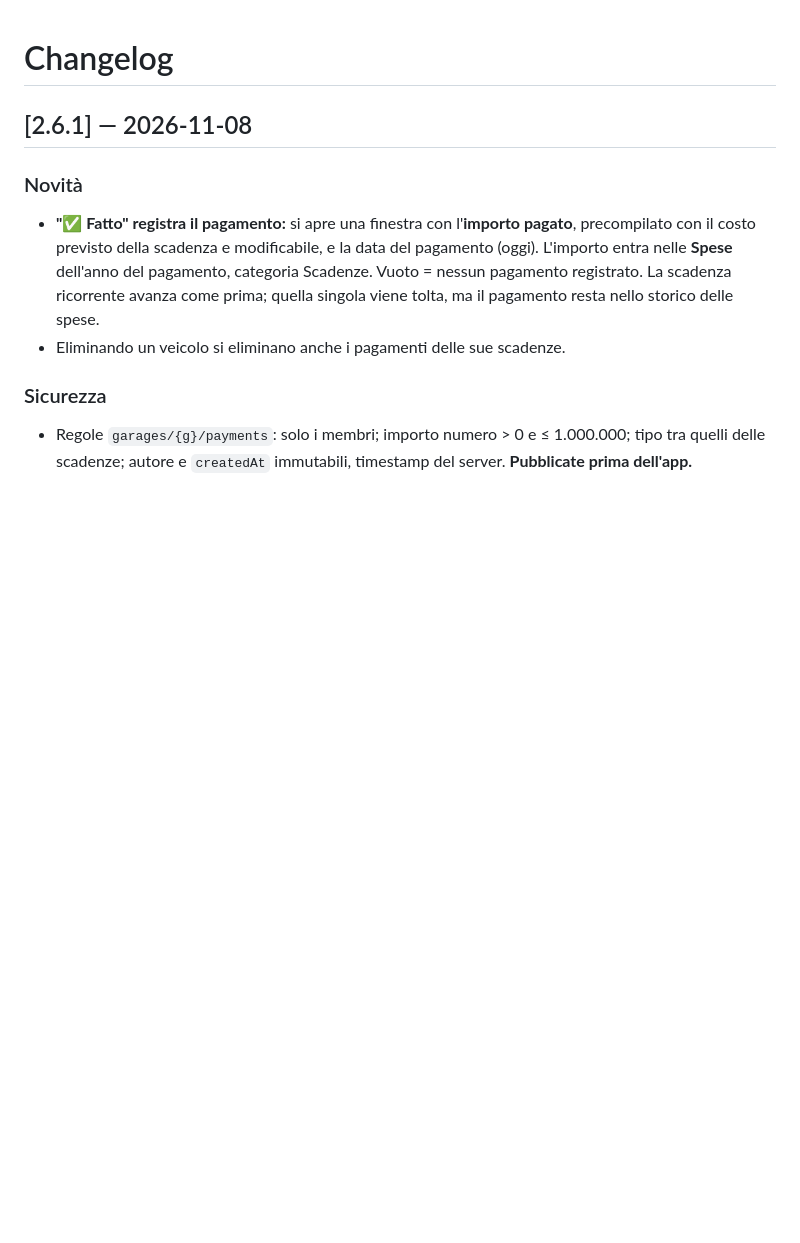
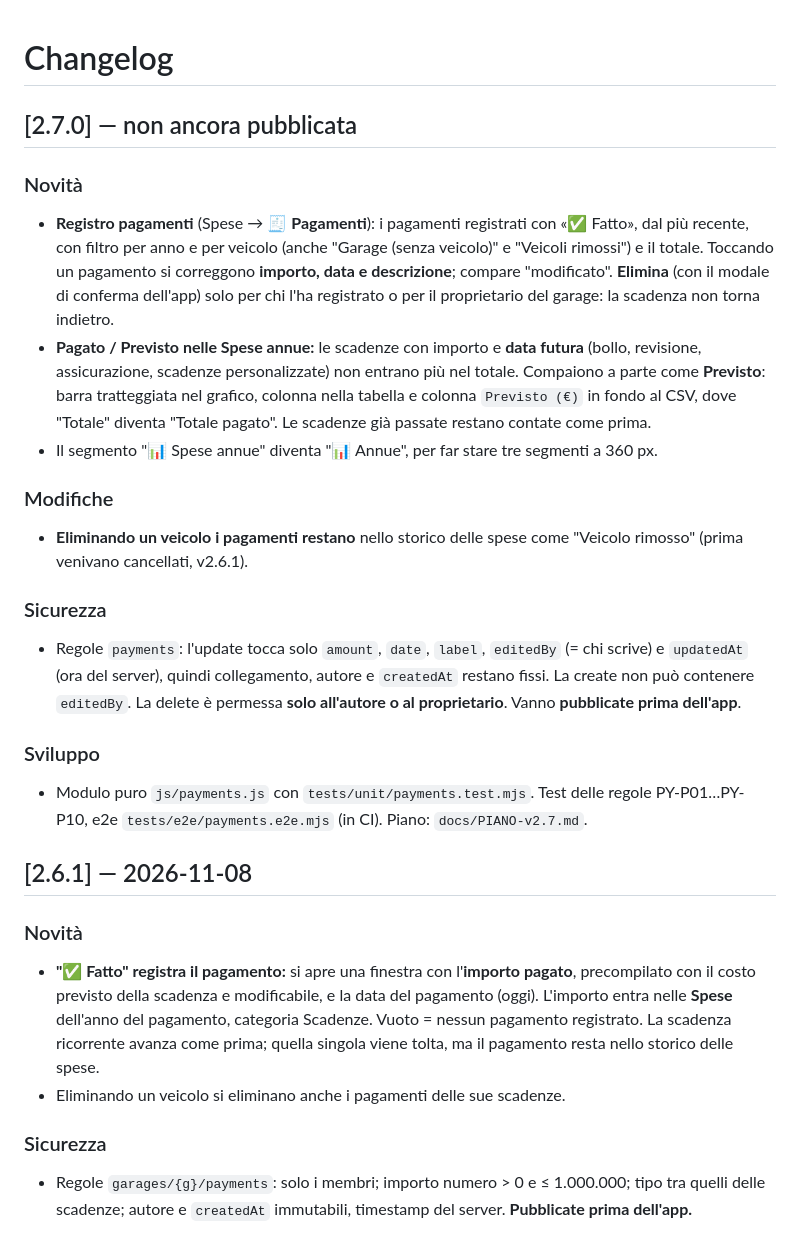
Before and after one commit to lucsor/garageos-v2, a Markdown page: CHANGELOG.md, the part around the change. Drawn GitHub-style; blank space fills up the shorter version.

```diff
--- a/CHANGELOG.md
+++ b/CHANGELOG.md
@@ -1,4 +1,16 @@
 # Changelog
+
+## [2.7.0] — non ancora pubblicata
+### Novità
+- **Registro pagamenti** (Spese → **🧾 Pagamenti**): i pagamenti registrati con «✅ Fatto», dal più recente, con filtro per anno e per veicolo (anche "Garage (senza veicolo)" e "Veicoli rimossi") e il totale. Toccando un pagamento si correggono **importo, data e descrizione**; compare "modificato". **Elimina** (con il modale di conferma dell'app) solo per chi l'ha registrato o per il proprietario del garage: la scadenza non torna indietro.
+- **Pagato / Previsto nelle Spese annue:** le scadenze con importo e **data futura** (bollo, revisione, assicurazione, scadenze personalizzate) non entrano più nel totale. Compaiono a parte come **Previsto**: barra tratteggiata nel grafico, colonna nella tabella e colonna `Previsto (€)` in fondo al CSV, dove "Totale" diventa "Totale pagato". Le scadenze già passate restano contate come prima.
+- Il segmento "📊 Spese annue" diventa "📊 Annue", per far stare tre segmenti a 360 px.
+### Modifiche
+- **Eliminando un veicolo i pagamenti restano** nello storico delle spese come "Veicolo rimosso" (prima venivano cancellati, v2.6.1).
+### Sicurezza
+- Regole `payments`: l'update tocca solo `amount`, `date`, `label`, `editedBy` (= chi scrive) e `updatedAt` (ora del server), quindi collegamento, autore e `createdAt` restano fissi. La create non può contenere `editedBy`. La delete è permessa **solo all'autore o al proprietario**. Vanno **pubblicate prima dell'app**.
+### Sviluppo
+- Modulo puro `js/payments.js` con `tests/unit/payments.test.mjs`. Test delle regole PY-P01…PY-P10, e2e `tests/e2e/payments.e2e.mjs` (in CI). Piano: `docs/PIANO-v2.7.md`.
 
 ## [2.6.1] — 2026-11-08
 ### Novità
```
Also changed, not shown: docs/PIANO-v2.7.md (added, +248 -0 lines), docs/STATO.md (+29 -5 lines), docs/screenshots/v2.7.0-pagamenti-390.png (added), 13 other files.
